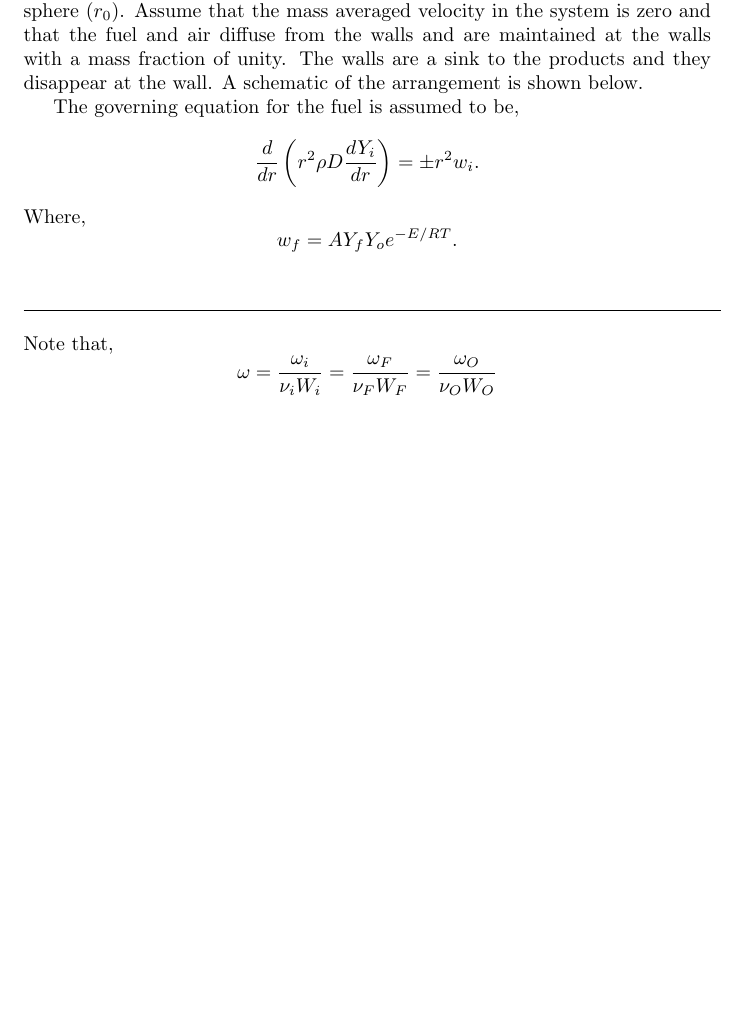
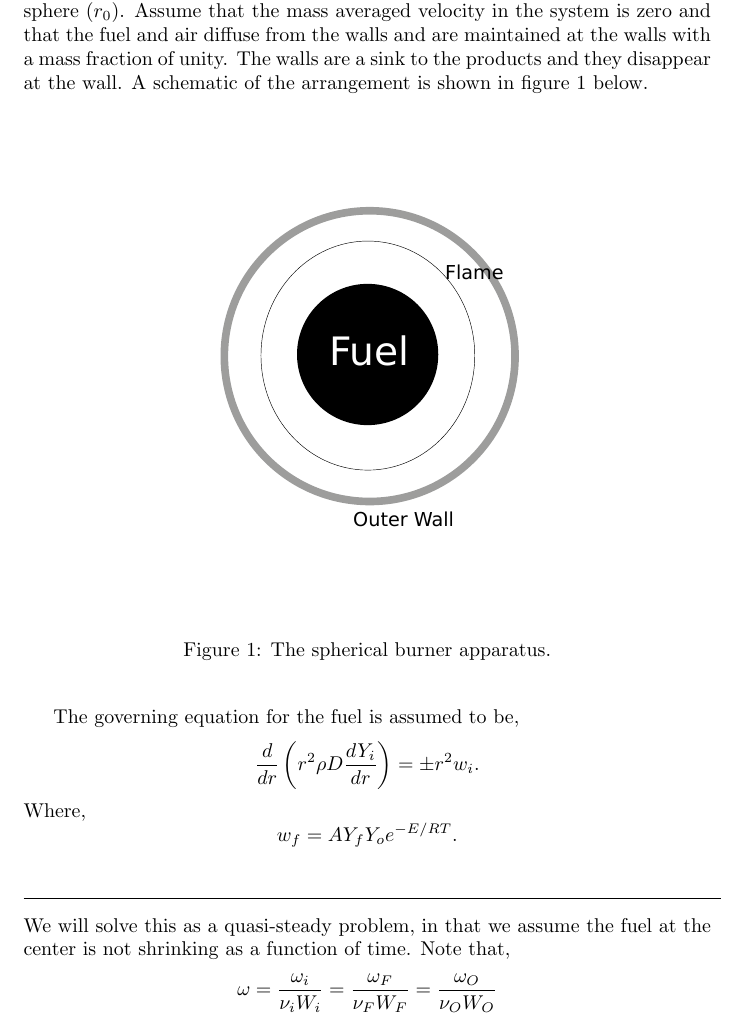
Before and after one commit to nicholasmalaya/arcanus, a LaTeX document (combustion/report.tex): part of page 2 of 3 before the commit and part of page 2 of 4 after it, cut so that both start at the same text, the shorter picture padded with empty space. Compiled offline with pdfLaTeX.

Commit message:
updating with a figure

```diff
--- a/combustion/report.tex
+++ b/combustion/report.tex
@@ -4,6 +4,7 @@
 \usepackage{graphicx}
 \usepackage{caption}
 \usepackage{subcaption}
+\usepackage{color}
 \usepackage[section]{placeins}
 \renewcommand{\thesubsection}{\thesection.\alph{subsection}}
 \usepackage{listings}
@@ -24,7 +25,14 @@ through the outer sphere ($r_0$). Assume that the mass averaged velocity
 in the system is zero and that the fuel and air diffuse from the walls
 and are maintained at the walls with a mass fraction of unity. The walls
 are a sink to the products and they disappear at the wall. A schematic
-of the arrangement is shown below.
+of the arrangement is shown in figure 1 below.
+
+\begin{figure}[h]
+ \begin{center}
+  \includegraphics[scale=.3]{figs/spherical_burner.pdf}
+  \caption{The spherical burner apparatus.}
+ \end{center}
+\end{figure}
 
 The governing equation for the fuel is assumed to be,
 \begin{equation*}
@@ -37,7 +45,8 @@ Where,
 \begin{center}
 \line(1,0){350}
 \end{center}
-Note that,
+We will solve this as a quasi-steady problem, in that we assume the fuel
+at the center is not shrinking as a function of time. Note that,
 \begin{equation*}
 \omega = \frac{\omega_i}{\nu_i W_i}= \frac{\omega_F}{\nu_F W_F} =
  \frac{\omega_O}{\nu_O W_O}
```
